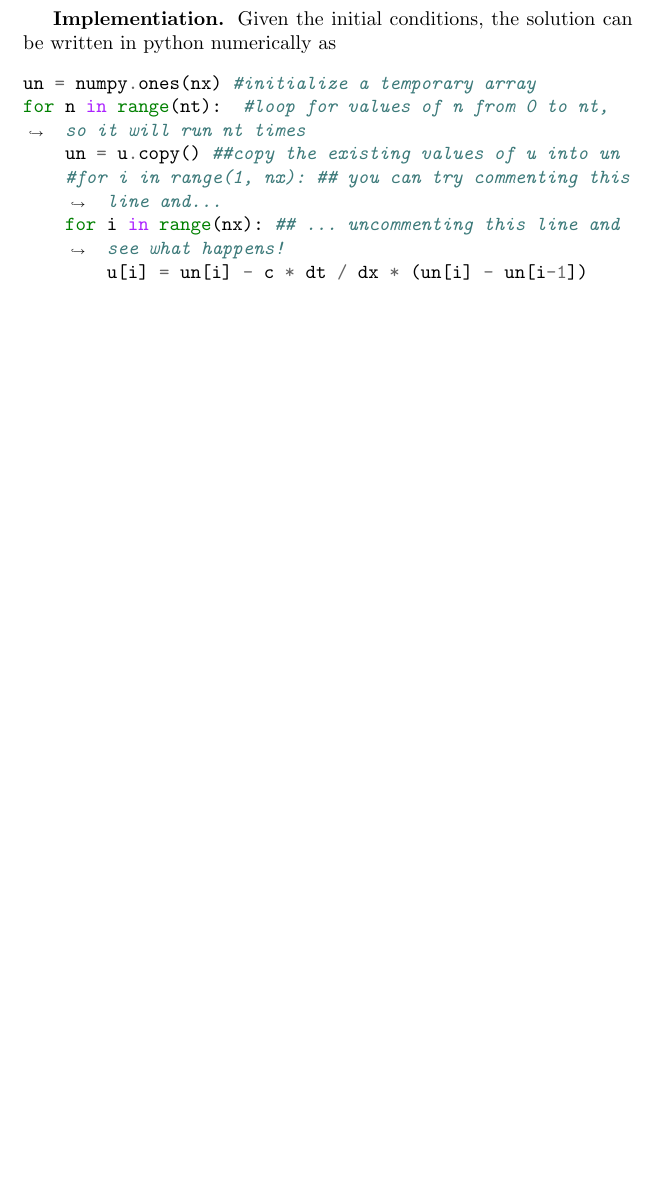
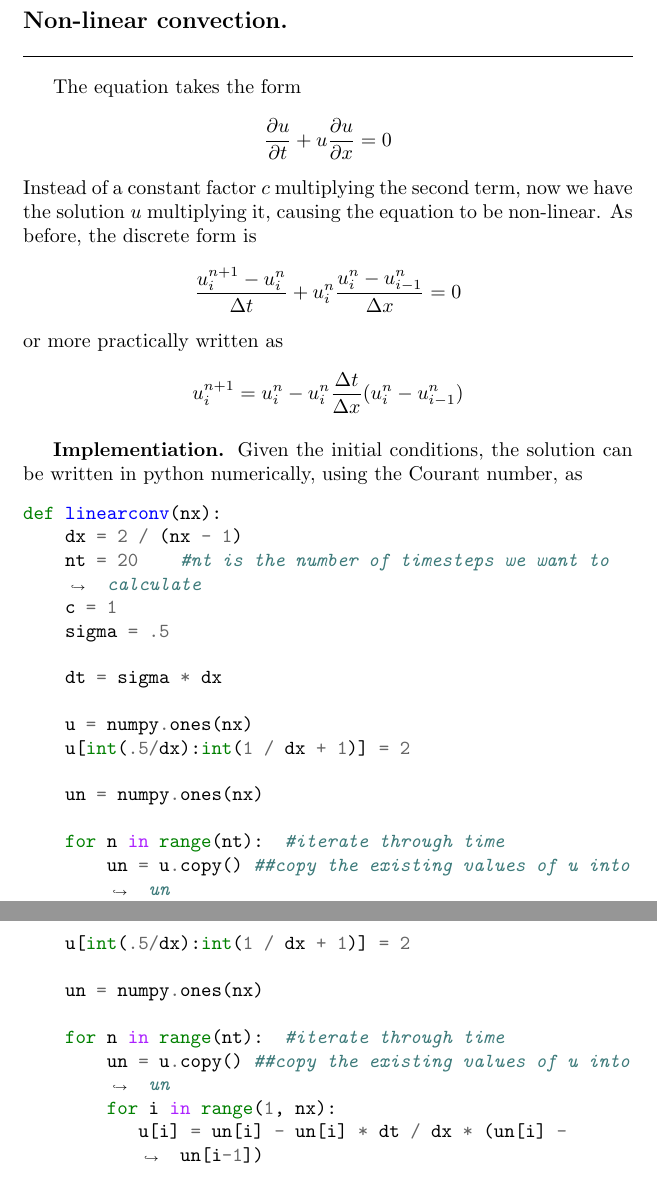
Before and after one commit to JohanesFaustus/PhysicalMathematics, a LaTeX thesis (Main.tex, which reads Chapter/ComputationalApproach/Diff/diff.tex): part of page 165 of 166 before the commit and two parts of pages 165 and 166 of 167 after it, the two joined at a grey line, cut at the place of the change, the shorter picture padded with empty space. Compiled offline with pdfLaTeX.

Commit message:
added 1d non linear convection equation

```diff
--- a/Chapter/ComputationalApproach/Diff/diff.tex
+++ b/Chapter/ComputationalApproach/Diff/diff.tex
@@ -106,14 +106,64 @@ If there are given initial conditions, then the only unknown in this discretizat
     u_i^{n+1} = u_i^n - c \frac{\Delta t}{\Delta x}(u_i^n-u_{i-1}^n)
 \end{equation*}
 
+\subsection{Non-linear convection.}
+The equation takes the form
+\begin{equation*}
+    \frac{\partial u}{\partial t} + u \frac{\partial u}{\partial x} = 0
+\end{equation*}
+Instead of a constant factor $c$ multiplying the second term, now we have the solution $u$ multiplying it, causing the equation to be non-linear.
+As before, the discrete form is
+\begin{equation*}
+    \frac{u_i^{n+1}-u_i^n}{\Delta t} + u_i^n \frac{u_i^n-u_{i-1}^n}{\Delta x} = 0
+\end{equation*}
+or more practically written as
+\begin{equation*}
+    u_i^{n+1} = u_i^n - u_i^n \frac{\Delta t}{\Delta x} (u_i^n - u_{i-1}^n)
+\end{equation*}
+
 \subsubsection*{Implementiation.}
-Given the initial conditions, the solution can be written in python numerically as
+Given the initial conditions, the solution can be written in python numerically, using the Courant number, as
 \begin{minted}[breaklines]{python}
-un = numpy.ones(nx) #initialize a temporary array
-for n in range(nt):  #loop for values of n from 0 to nt, so it will run nt times
-    un = u.copy() ##copy the existing values of u into un
-    #for i in range(1, nx): ## you can try commenting this line and...
-    for i in range(nx): ## ... uncommenting this line and see what happens!
-        u[i] = un[i] - c * dt / dx * (un[i] - un[i-1])
+def linearconv(nx):
+    dx = 2 / (nx - 1)
+    nt = 20    #nt is the number of timesteps we want to calculate
+    c = 1
+    sigma = .5
+
+    dt = sigma * dx
+
+    u = numpy.ones(nx)
+    u[int(.5/dx):int(1 / dx + 1)] = 2
+
+    un = numpy.ones(nx)
+
+    for n in range(nt):  #iterate through time
+        un = u.copy() ##copy the existing values of u into un
+        for i in range(1, nx):
+            u[i] = un[i] - c * dt / dx * (un[i] - un[i-1])
+
+    pyplot.plot(numpy.linspace(0, 2, nx), u)
+\end{minted}
+and for the non-linear equation
+\begin{minted}[breaklines]{python}
+    def nonlinear(nx):
+    dx = 2 / (nx - 1)
+    nt = 20    #nt is the number of timesteps we want to calculate
+    c = 1
+    sigma = .5
+
+    dt = sigma * dx
+
+    u = numpy.ones(nx)
+    u[int(.5/dx):int(1 / dx + 1)] = 2
+
+    un = numpy.ones(nx)
+
+    for n in range(nt):  #iterate through time
+        un = u.copy() ##copy the existing values of u into un
+        for i in range(1, nx):
+           u[i] = un[i] - un[i] * dt / dx * (un[i] - un[i-1])
+
+    pyplot.plot(numpy.linspace(0, 2, nx), u)
 \end{minted}
 \end{document}
```
